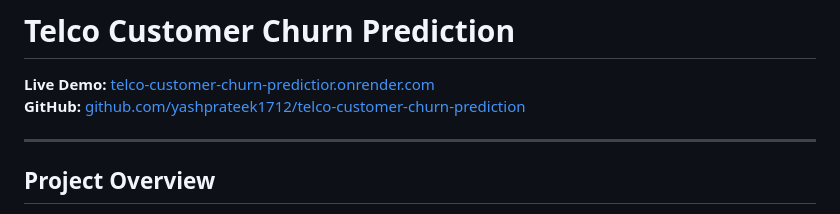
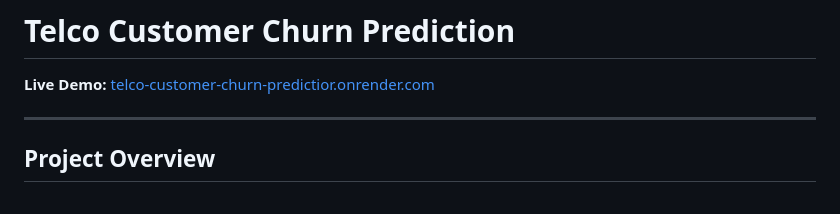
Before and after one commit to yashprateek1712/telco-customer-churn-prediction, a Markdown page: README.md, the part around the change. Drawn GitHub-style.

```diff
--- a/README.md
+++ b/README.md
@@ -1,7 +1,6 @@
 # Telco Customer Churn Prediction
 
 **Live Demo:** [telco-customer-churn-predictior.onrender.com](https://telco-customer-churn-predictior.onrender.com)
-**GitHub:** [github.com/yashprateek1712/telco-customer-churn-prediction](https://github.com/yashprateek1712/telco-customer-churn-prediction)
 
 ---
 
```
